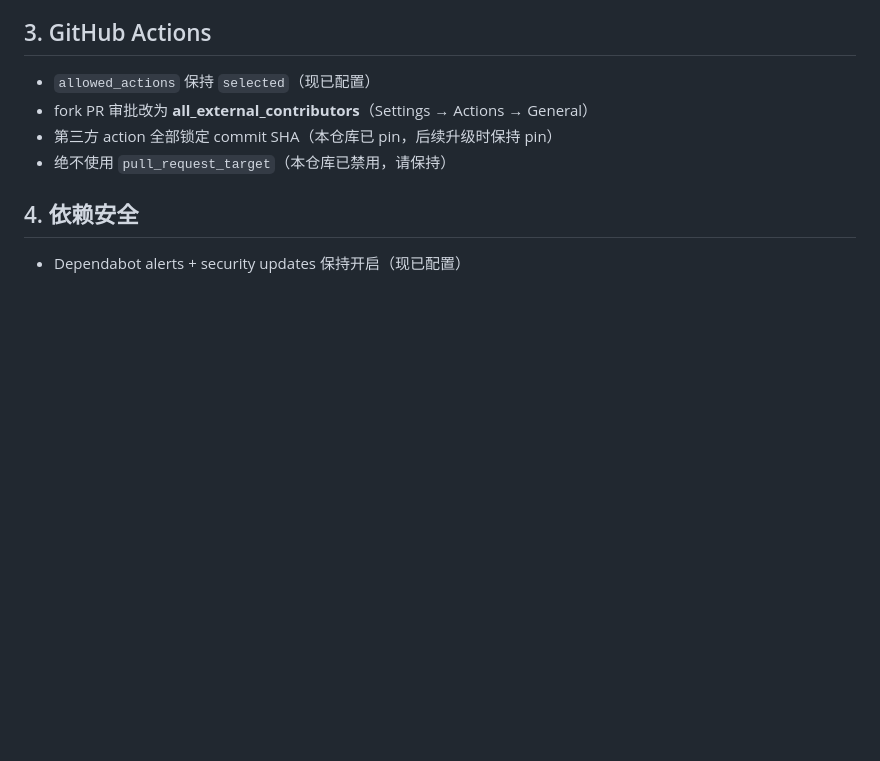
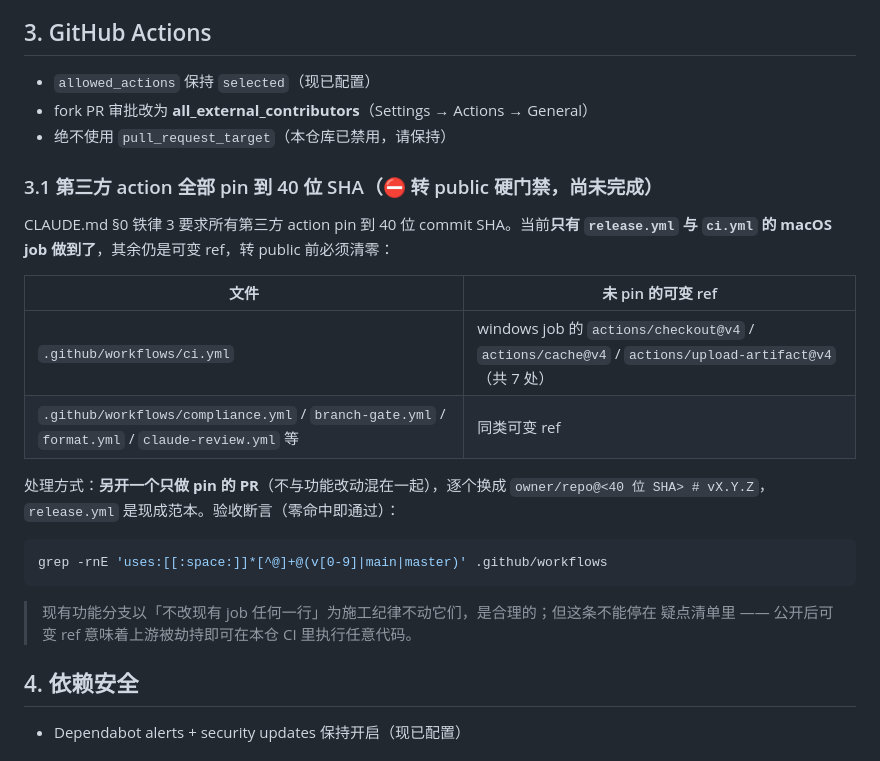
Before and after one commit to synchain-oss/synchain-bridge, a Markdown page: BEFORE_PUBLIC_CHECKLIST.md, the part around the change. Rendered like a GitHub page; blank space fills up the shorter version.

````diff
--- a/BEFORE_PUBLIC_CHECKLIST.md
+++ b/BEFORE_PUBLIC_CHECKLIST.md
@@ -19,8 +19,27 @@
 ## 3. GitHub Actions
 - `allowed_actions` 保持 `selected`（现已配置）
 - fork PR 审批改为 **all_external_contributors**（Settings → Actions → General）
-- 第三方 action 全部锁定 commit SHA（本仓库已 pin，后续升级时保持 pin）
 - 绝不使用 `pull_request_target`（本仓库已禁用，请保持）
+
+### 3.1 第三方 action 全部 pin 到 40 位 SHA（⛔ 转 public 硬门禁，**尚未完成**）
+
+CLAUDE.md §0 铁律 3 要求所有第三方 action pin 到 40 位 commit SHA。当前**只有 `release.yml`
+与 `ci.yml` 的 macOS job 做到了**，其余仍是可变 ref，转 public 前必须清零：
+
+| 文件 | 未 pin 的可变 ref |
+|---|---|
+| `.github/workflows/ci.yml` | windows job 的 `actions/checkout@v4` / `actions/cache@v4` / `actions/upload-artifact@v4`（共 7 处）|
+| `.github/workflows/compliance.yml` / `branch-gate.yml` / `format.yml` / `claude-review.yml` 等 | 同类可变 ref |
+
+处理方式：**另开一个只做 pin 的 PR**（不与功能改动混在一起），逐个换成
+`owner/repo@<40 位 SHA> # vX.Y.Z`，`release.yml` 是现成范本。验收断言（零命中即通过）：
+
+```bash
+grep -rnE 'uses:[[:space:]]*[^@]+@(v[0-9]|main|master)' .github/workflows
+```
+
+> 现有功能分支以「不改现有 job 任何一行」为施工纪律不动它们，是合理的；但这条不能停在
+> 疑点清单里 —— 公开后可变 ref 意味着上游被劫持即可在本仓 CI 里执行任意代码。
 
 ## 4. 依赖安全
 - Dependabot alerts + security updates 保持开启（现已配置）
````
Also changed, not shown: CHANGELOG.md (+27 -4 lines), CLAUDE.md (+6 -4 lines).
